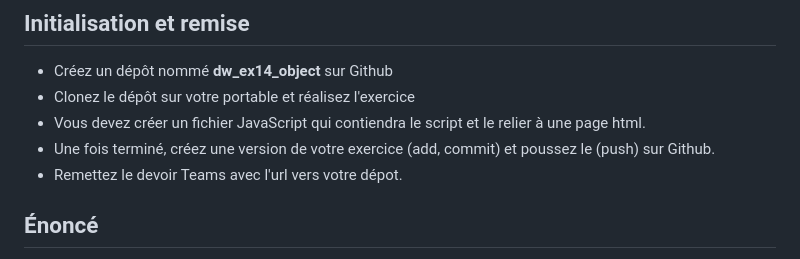
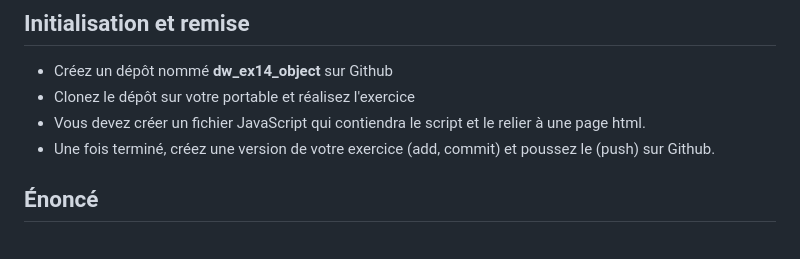
Before and after one commit to Design-Web-Victo/design-Web-Victo.github.io, a Markdown page: docs/exercices/ex14_js_object.md, the part around the change. Rendered like a GitHub page.

Commit message:
Modif ex14

```diff
--- a/docs/exercices/ex14_js_object.md
+++ b/docs/exercices/ex14_js_object.md
@@ -6,7 +6,6 @@
 - Clonez le dépôt sur votre portable et réalisez l'exercice
 - Vous devez créer un fichier JavaScript qui contiendra le script et le relier à une page html.
 - Une fois terminé, créez une version de votre exercice (add, commit) et poussez le (push) sur Github.
-- Remettez le devoir Teams avec l'url vers votre dépot.
 
 ## Énoncé
 
```
